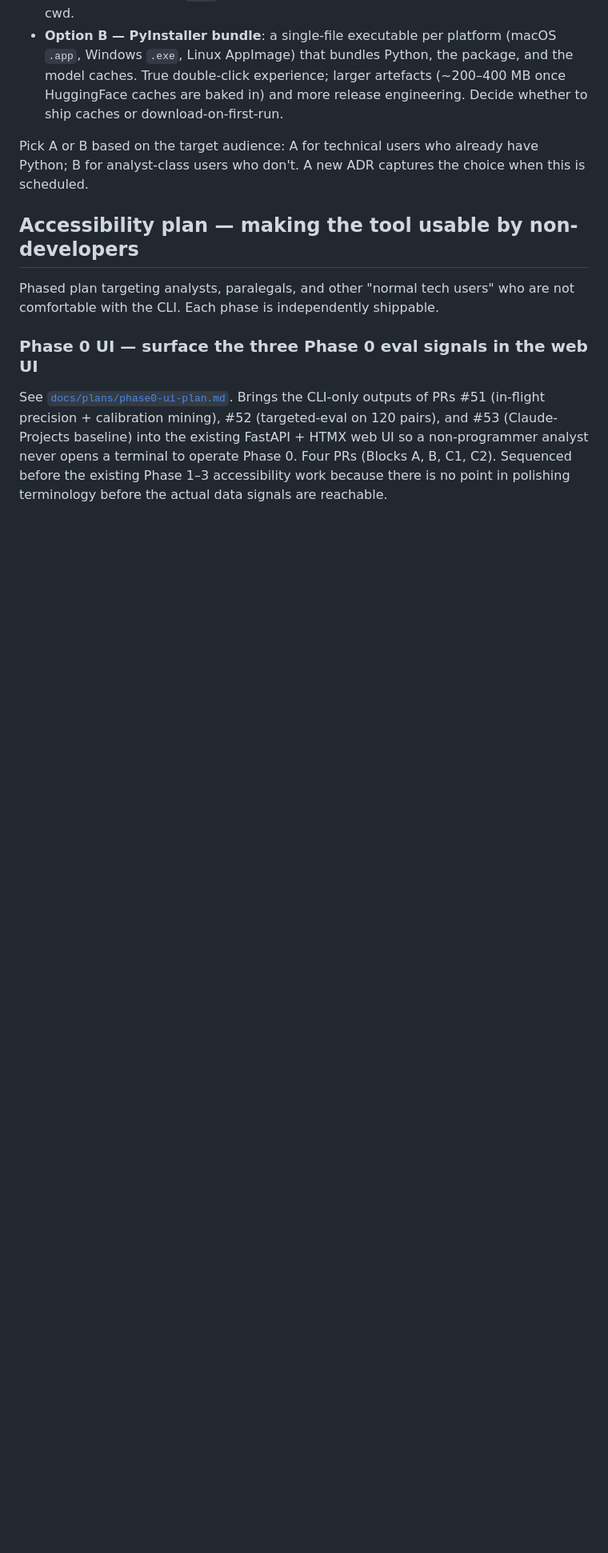
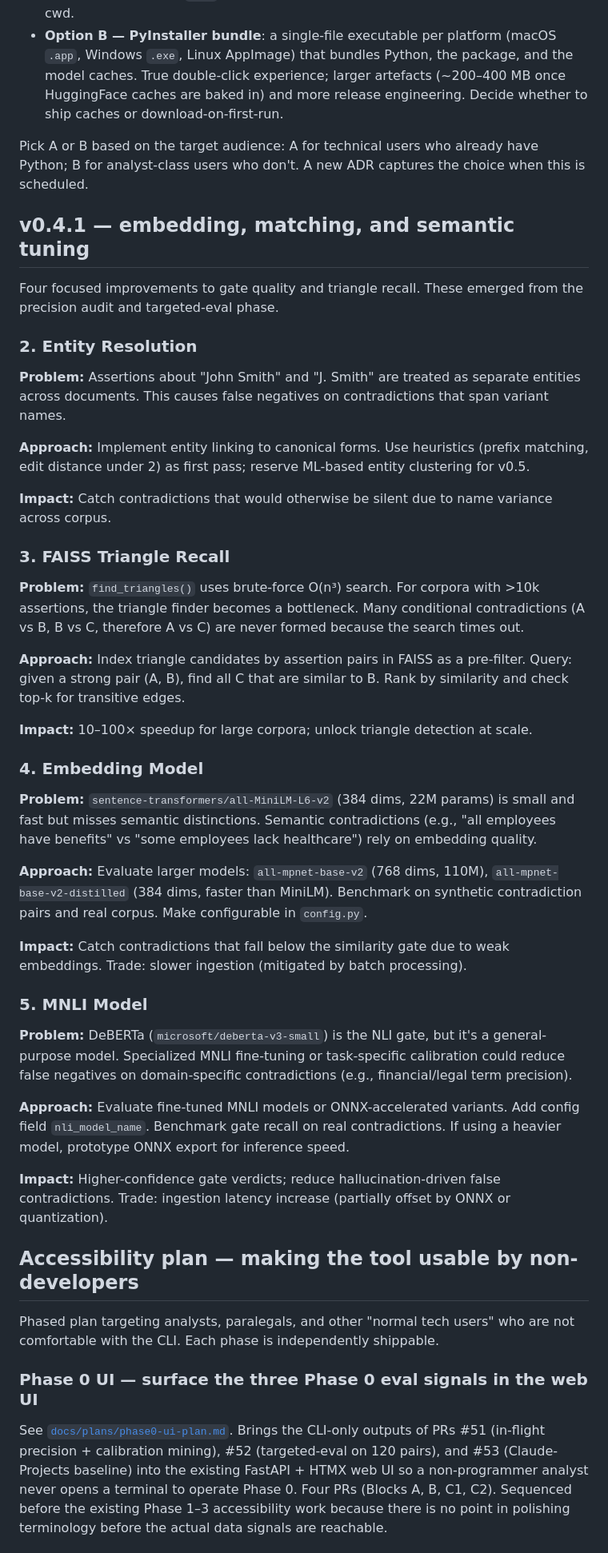
Before and after one commit to toddaerickson/contradictionchecker, a Markdown page: futureplans.md, the part around the change. Shown at 80% size. Drawn GitHub-style; blank space fills up the shorter version.

Commit message:
docs: merge v0.4/v0.4.1/v0.5 improvement plans into futureplans.md

```diff
--- a/futureplans.md
+++ b/futureplans.md
@@ -60,6 +60,42 @@ v0.3 ships `consistency-check serve --open` which auto-launches the browser afte
 - **Option B — PyInstaller bundle**: a single-file executable per platform (macOS `.app`, Windows `.exe`, Linux AppImage) that bundles Python, the package, and the model caches. True double-click experience; larger artefacts (~200–400 MB once HuggingFace caches are baked in) and more release engineering. Decide whether to ship caches or download-on-first-run.
 
 Pick A or B based on the target audience: A for technical users who already have Python; B for analyst-class users who don't. A new ADR captures the choice when this is scheduled.
+
+## v0.4.1 — embedding, matching, and semantic tuning
+
+Four focused improvements to gate quality and triangle recall. These emerged from the precision audit and targeted-eval phase.
+
+### 2. Entity Resolution
+
+**Problem:** Assertions about "John Smith" and "J. Smith" are treated as separate entities across documents. This causes false negatives on contradictions that span variant names.
+
+**Approach:** Implement entity linking to canonical forms. Use heuristics (prefix matching, edit distance under 2) as first pass; reserve ML-based entity clustering for v0.5.
+
+**Impact:** Catch contradictions that would otherwise be silent due to name variance across corpus.
+
+### 3. FAISS Triangle Recall
+
+**Problem:** `find_triangles()` uses brute-force O(n³) search. For corpora with >10k assertions, the triangle finder becomes a bottleneck. Many conditional contradictions (A vs B, B vs C, therefore A vs C) are never formed because the search times out.
+
+**Approach:** Index triangle candidates by assertion pairs in FAISS as a pre-filter. Query: given a strong pair (A, B), find all C that are similar to B. Rank by similarity and check top-k for transitive edges.
+
+**Impact:** 10–100× speedup for large corpora; unlock triangle detection at scale.
+
+### 4. Embedding Model
+
+**Problem:** `sentence-transformers/all-MiniLM-L6-v2` (384 dims, 22M params) is small and fast but misses semantic distinctions. Semantic contradictions (e.g., "all employees have benefits" vs "some employees lack healthcare") rely on embedding quality.
+
+**Approach:** Evaluate larger models: `all-mpnet-base-v2` (768 dims, 110M), `all-mpnet-base-v2-distilled` (384 dims, faster than MiniLM). Benchmark on synthetic contradiction pairs and real corpus. Make configurable in `config.py`.
+
+**Impact:** Catch contradictions that fall below the similarity gate due to weak embeddings. Trade: slower ingestion (mitigated by batch processing).
+
+### 5. MNLI Model
+
+**Problem:** DeBERTa (`microsoft/deberta-v3-small`) is the NLI gate, but it's a general-purpose model. Specialized MNLI fine-tuning or task-specific calibration could reduce false negatives on domain-specific contradictions (e.g., financial/legal term precision).
+
+**Approach:** Evaluate fine-tuned MNLI models or ONNX-accelerated variants. Add config field `nli_model_name`. Benchmark gate recall on real contradictions. If using a heavier model, prototype ONNX export for inference speed.
+
+**Impact:** Higher-confidence gate verdicts; reduce hallucination-driven false contradictions. Trade: ingestion latency increase (partially offset by ONNX or quantization).
 
 ## Accessibility plan — making the tool usable by non-developers
 
```
